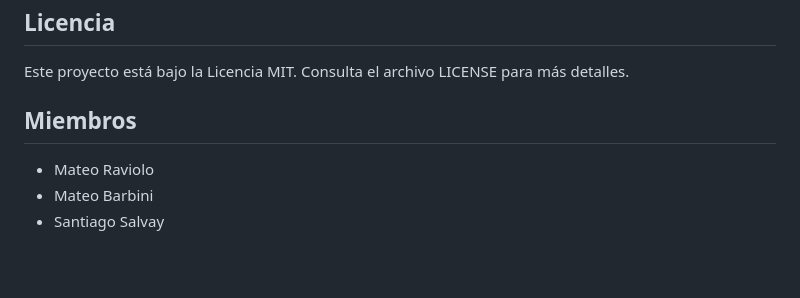
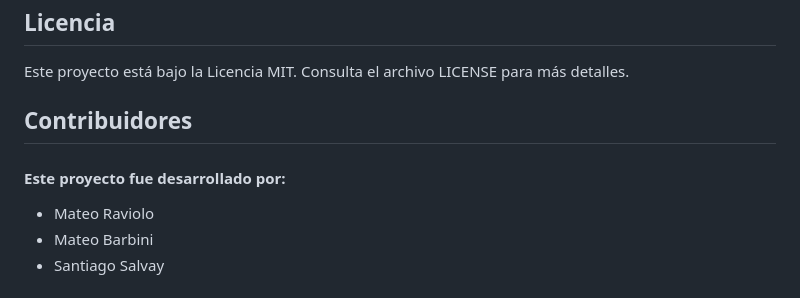
Before and after one commit to SantiagoSalvay/Proyecto_Peaje, a Markdown page: README.md, the part around the change. Rendered like a GitHub page; blank space fills up the shorter version.

```diff
--- a/README.md
+++ b/README.md
@@ -95,8 +95,8 @@ Al finalizar cada turno, se genera un reporte en formato PDF que incluye los det
 
 Este proyecto está bajo la Licencia MIT. Consulta el archivo LICENSE para más detalles.
 
-## Miembros
-
+## Contribuidores
+#### Este proyecto fue desarrollado por:
 - Mateo Raviolo
 - Mateo Barbini
 - Santiago Salvay
```
